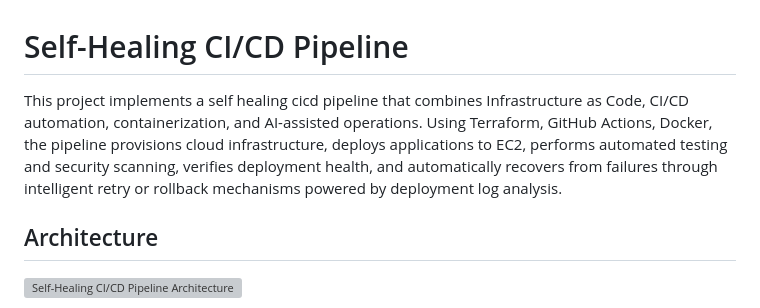
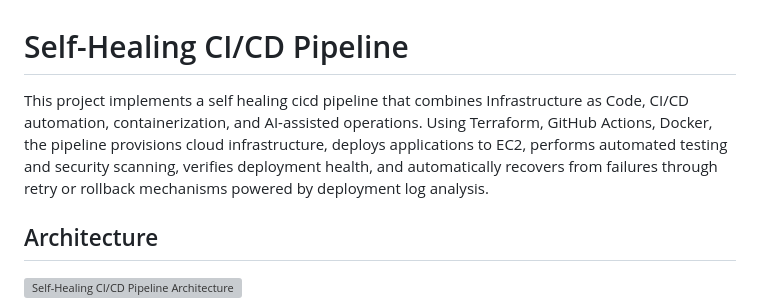
Before and after one commit to Yaseenkhan7/self-healing-cicd-pipeline, a Markdown page: README.md, the part around the change. Drawn GitHub-style; grey boxes are pictures that could not be loaded.

```diff
--- a/README.md
+++ b/README.md
@@ -1,6 +1,6 @@
 # Self-Healing CI/CD Pipeline
 
-This project implements a self healing cicd pipeline that combines Infrastructure as Code, CI/CD automation, containerization, and AI-assisted operations. Using Terraform, GitHub Actions, Docker, the pipeline provisions cloud infrastructure, deploys applications to EC2, performs automated testing and security scanning, verifies deployment health, and automatically recovers from failures through intelligent retry or rollback mechanisms powered by deployment log analysis.
+This project implements a self healing cicd pipeline that combines Infrastructure as Code, CI/CD automation, containerization, and AI-assisted operations. Using Terraform, GitHub Actions, Docker, the pipeline provisions cloud infrastructure, deploys applications to EC2, performs automated testing and security scanning, verifies deployment health, and automatically recovers from failures through retry or rollback mechanisms powered by deployment log analysis.
 
 ## Architecture
 
```
